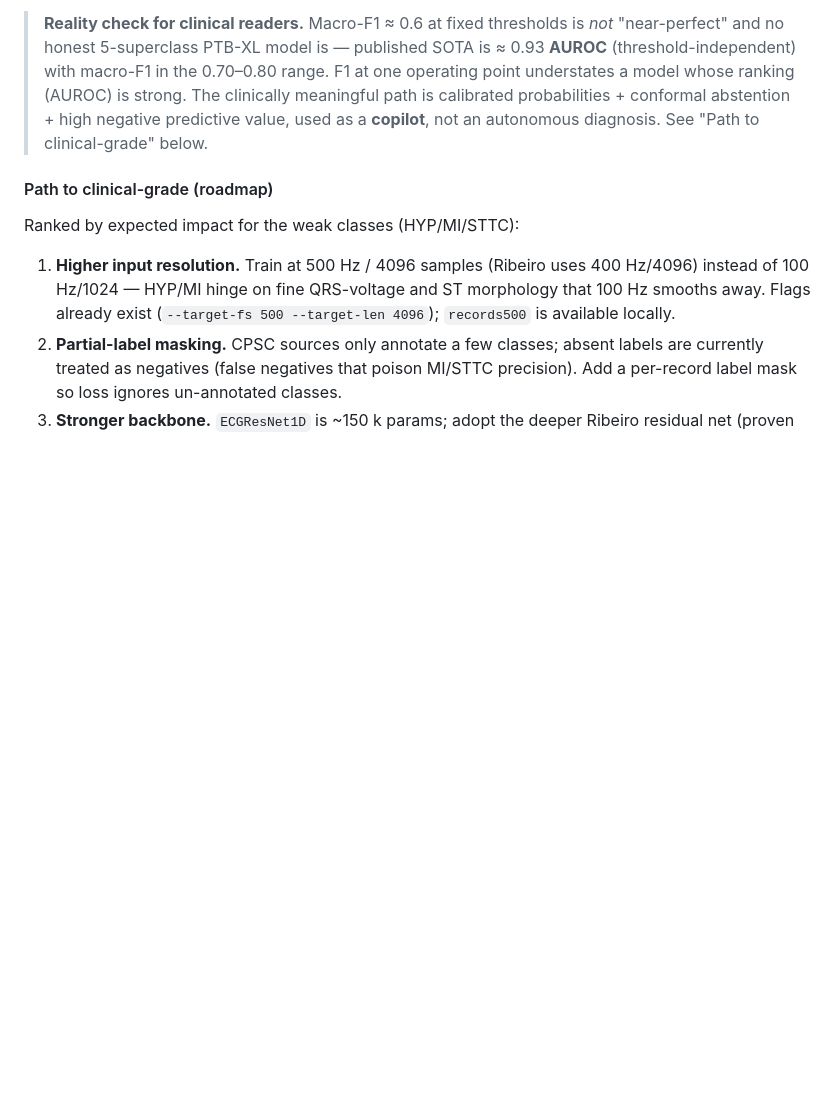
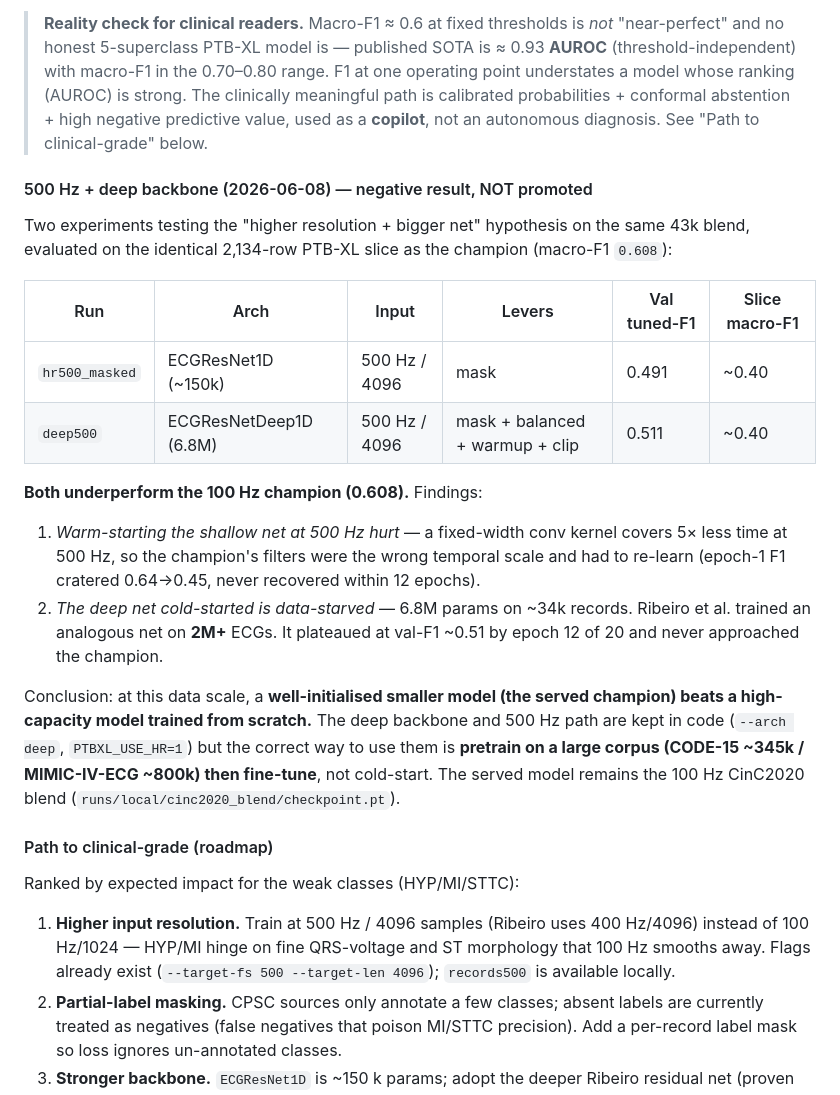
Before and after one commit to Davmunrey/Heartcheck, a Markdown page: docs/MODEL_CARD.md, the part around the change. Drawn GitHub-style; blank space fills up the shorter version.

Commit message:
docs(model-card): 500Hz + deep backbone = negative result (champion stays served)
Both 500Hz experiments (shallow warm-start + deep 6.8M from scratch) underperform
the 100Hz CinC2020 blend champion (0.608) on the identical PTB-XL slice (~0.40).
Warm-start at 500Hz disrupts fixed-width kernels (wrong temporal scale); deep
cold-start is data-starved (6.8M params, 34k records vs Ribeiro's 2M+). Correct
use of the deep/500Hz path is pretrain-on-large-corpus then fine-tune. Served
model unchanged: runs/local/cinc2020_blend/checkpoint.pt.

```diff
--- a/docs/MODEL_CARD.md
+++ b/docs/MODEL_CARD.md
@@ -150,6 +150,34 @@ than a PTB-XL-only model.
 > conformal abstention + high negative predictive value, used as a **copilot**,
 > not an autonomous diagnosis. See "Path to clinical-grade" below.
 
+#### 500 Hz + deep backbone (2026-06-08) — negative result, NOT promoted
+
+Two experiments testing the "higher resolution + bigger net" hypothesis on the
+same 43k blend, evaluated on the identical 2,134-row PTB-XL slice as the
+champion (macro-F1 `0.608`):
+
+| Run | Arch | Input | Levers | Val tuned-F1 | Slice macro-F1 |
+|-----|------|-------|--------|--------------|----------------|
+| `hr500_masked` | ECGResNet1D (~150k) | 500 Hz / 4096 | mask | 0.491 | ~0.40 |
+| `deep500` | ECGResNetDeep1D (6.8M) | 500 Hz / 4096 | mask + balanced + warmup + clip | 0.511 | ~0.40 |
+
+**Both underperform the 100 Hz champion (0.608).** Findings:
+
+1. *Warm-starting the shallow net at 500 Hz hurt* — a fixed-width conv kernel
+   covers 5× less time at 500 Hz, so the champion's filters were the wrong
+   temporal scale and had to re-learn (epoch-1 F1 cratered 0.64→0.45, never
+   recovered within 12 epochs).
+2. *The deep net cold-started is data-starved* — 6.8M params on ~34k records.
+   Ribeiro et al. trained an analogous net on **2M+** ECGs. It plateaued at
+   val-F1 ~0.51 by epoch 12 of 20 and never approached the champion.
+
+Conclusion: at this data scale, a **well-initialised smaller model (the served
+champion) beats a high-capacity model trained from scratch.** The deep backbone
+and 500 Hz path are kept in code (`--arch deep`, `PTBXL_USE_HR=1`) but the
+correct way to use them is **pretrain on a large corpus (CODE-15 ~345k /
+MIMIC-IV-ECG ~800k) then fine-tune**, not cold-start. The served model remains
+the 100 Hz CinC2020 blend (`runs/local/cinc2020_blend/checkpoint.pt`).
+
 #### Path to clinical-grade (roadmap)
 
 Ranked by expected impact for the weak classes (HYP/MI/STTC):
```
